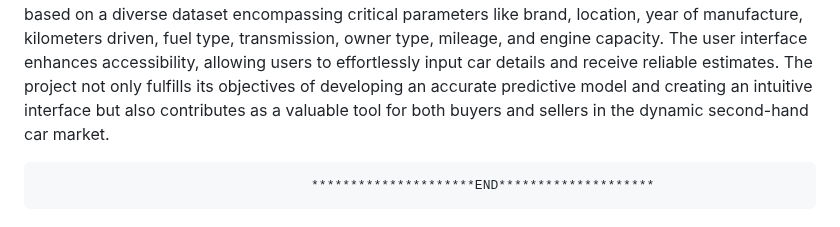
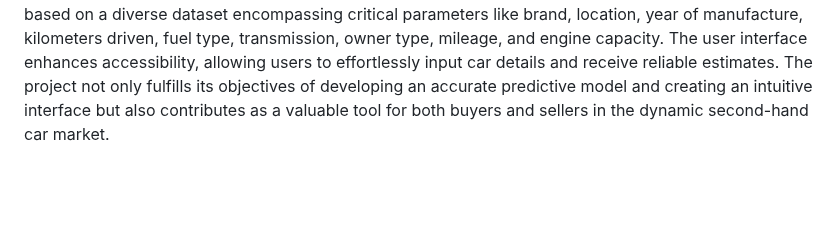
Before and after one commit to bilaltariq360/Car_Price_Prediction, a Markdown page: README.md, the part around one of its changes. Drawn GitHub-style; blank space fills up the shorter version.

```diff
--- a/README.md
+++ b/README.md
@@ -360,5 +360,3 @@ This Flask app serves as an API, providing various endpoints for accessing predi
 
 # 6. Conclusion
 In conclusion, the project successfully addresses the challenge of predicting used car prices through the implementation of a robust linear regression model within a user-friendly Flutter desktop application. By leveraging OLS (Ordinary least Squares) techniques and visual representations such as pie charts, bar charts, histograms, and whisker plot. The model provides accurate and real-time price predictions based on a diverse dataset encompassing critical parameters like brand, location, year of manufacture, kilometers driven, fuel type, transmission, owner type, mileage, and engine capacity. The user interface enhances accessibility, allowing users to effortlessly input car details and receive reliable estimates. The project not only fulfills its objectives of developing an accurate predictive model and creating an intuitive interface but also contributes as a valuable tool for both buyers and sellers in the dynamic second-hand car market.
-
-                                       *********************END********************
```
Also changed, not shown: other parts of README.md (+33 -33 lines).
